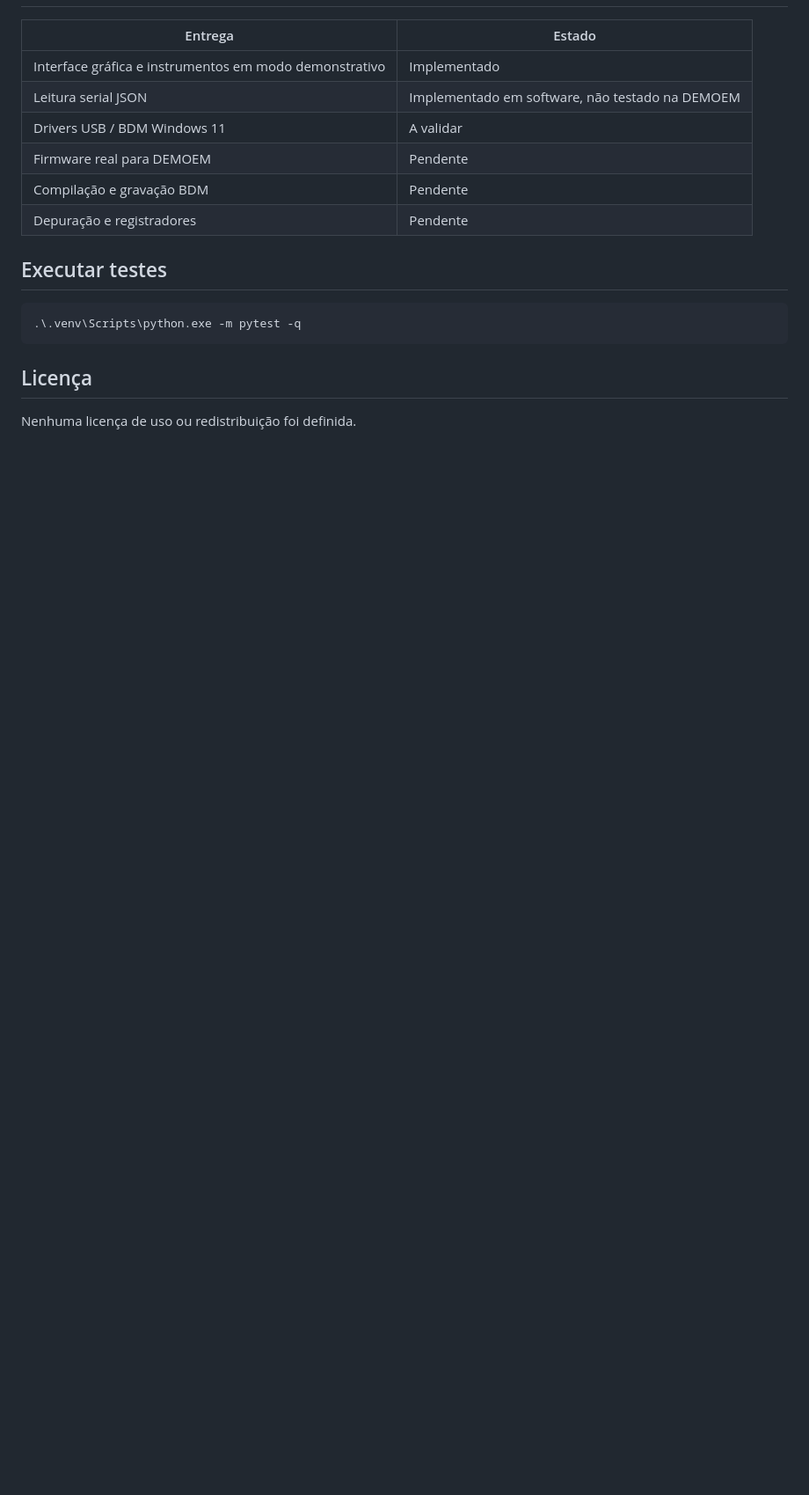
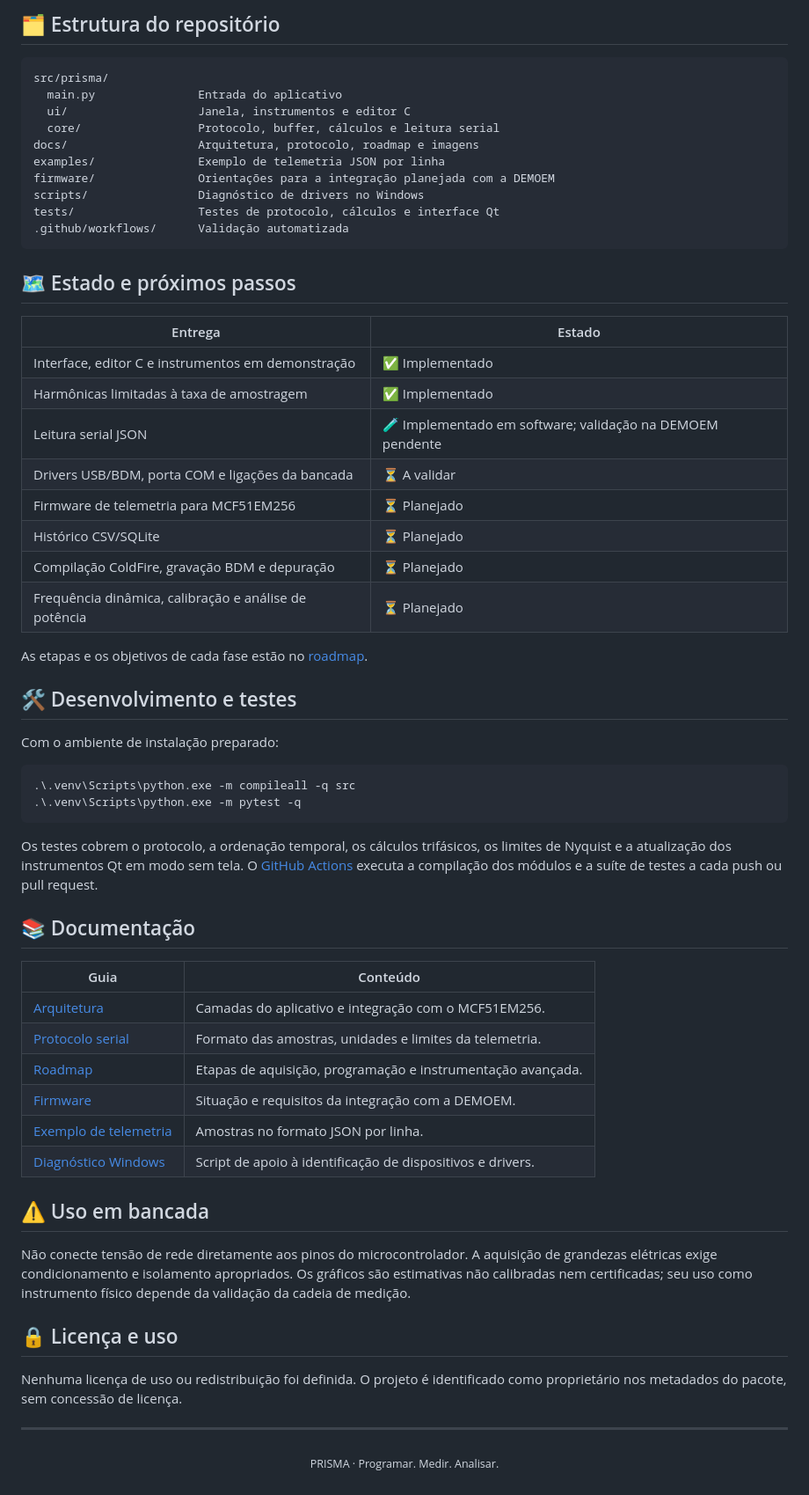
Before and after one commit to frahncky/PRISMA, a Markdown page: README.md, the part around one of its changes. Shown at 88% size. Drawn GitHub-style; blank space fills up the shorter version.

````diff
--- a/README.md
+++ b/README.md
@@ -54,19 +113,67 @@ Confira se o Windows disponibiliza uma porta COM. O dispositivo "BDM Serial Inte
+## 🗂️ Estrutura do repositório
+
+```text
+src/prisma/
+  main.py               Entrada do aplicativo
+  ui/                   Janela, instrumentos e editor C
+  core/                 Protocolo, buffer, cálculos e leitura serial
+docs/                   Arquitetura, protocolo, roadmap e imagens
+examples/               Exemplo de telemetria JSON por linha
+firmware/               Orientações para a integração planejada com a DEMOEM
+scripts/                Diagnóstico de drivers no Windows
+tests/                  Testes de protocolo, cálculos e interface Qt
+.github/workflows/      Validação automatizada
+```
+
+## 🗺️ Estado e próximos passos
 
 | Entrega | Estado |
-|---|---|
-| Interface gráfica e instrumentos em modo demonstrativo | Implementado |
-| Leitura serial JSON | Implementado em software, não testado na DEMOEM |
-| Drivers USB / BDM Windows 11 | A validar |
-| Firmware real para DEMOEM | Pendente |
-| Compilação e gravação BDM | Pendente |
-| Depuração e registradores | Pendente |
+| --- | --- |
+| Interface, editor C e instrumentos em demonstração | ✅ Implementado |
+| Harmônicas limitadas à taxa de amostragem | ✅ Implementado |
+| Leitura serial JSON | 🧪 Implementado em software; validação na DEMOEM pendente |
+| Drivers USB/BDM, porta COM e ligações da bancada | ⏳ A validar |
+| Firmware de telemetria para MCF51EM256 | ⏳ Planejado |
+| Histórico CSV/SQLite | ⏳ Planejado |
+| Compilação ColdFire, gravação BDM e depuração | ⏳ Planejado |
+| Frequência dinâmica, calibração e análise de potência | ⏳ Planejado |
 
-## Executar testes
+As etapas e os objetivos de cada fase estão no [roadmap](docs/roadmap.md).
+
+## 🛠️ Desenvolvimento e testes
+
+Com o ambiente de instalação preparado:
 
 ```powershell
+.\.venv\Scripts\python.exe -m compileall -q src
 .\.venv\Scripts\python.exe -m pytest -q
 ```
 
-## Licença
+Os testes cobrem o protocolo, a ordenação temporal, os cálculos trifásicos, os limites de Nyquist e a atualização dos instrumentos Qt em modo sem tela. O [GitHub Actions](https://github.com/frahncky/PRISMA/actions/workflows/ci.yml) executa a compilação dos módulos e a suíte de testes a cada push ou pull request.
 
-Nenhuma licença de uso ou redistribuição foi definida.
+## 📚 Documentação
+
+| Guia | Conteúdo |
+| --- | --- |
+| [Arquitetura](docs/arquitetura.md) | Camadas do aplicativo e integração com o MCF51EM256. |
+| [Protocolo serial](docs/protocolo.md) | Formato das amostras, unidades e limites da telemetria. |
+| [Roadmap](docs/roadmap.md) | Etapas de aquisição, programação e instrumentação avançada. |
+| [Firmware](firmware/README.md) | Situação e requisitos da integração com a DEMOEM. |
+| [Exemplo de telemetria](examples/telemetria_exemplo.jsonl) | Amostras no formato JSON por linha. |
+| [Diagnóstico Windows](scripts/diagnostico_windows.ps1) | Script de apoio à identificação de dispositivos e drivers. |
+
+## ⚠️ Uso em bancada
+
+Não conecte tensão de rede diretamente aos pinos do microcontrolador. A aquisição de grandezas elétricas exige condicionamento e isolamento apropriados. Os gráficos são estimativas não calibradas nem certificadas; seu uso como instrumento físico depende da validação da cadeia de medição.
+
+## 🔒 Licença e uso
+
+Nenhuma licença de uso ou redistribuição foi definida. O projeto é identificado como proprietário nos metadados do pacote, sem concessão de licença.
+
+---
+
+<div align="center">
+
+<sub>PRISMA · Programar. Medir. Analisar.</sub>
+
+</div>
````
Also changed, not shown: other parts of README.md (+90 -31 lines), docs/images/prisma-demo.png (added).
